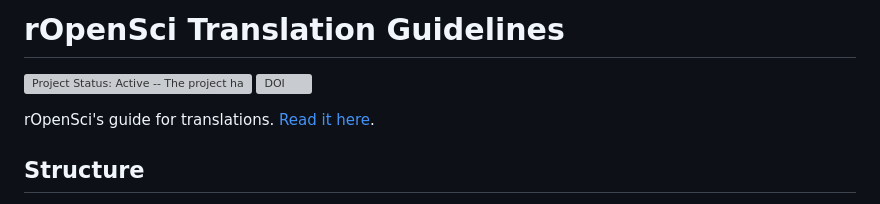
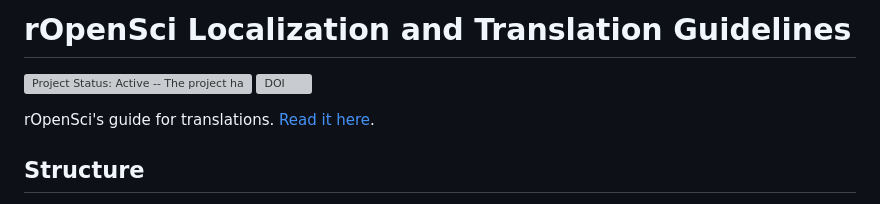
Before and after one commit to ropensci-review-tools/translation_guide, a Markdown page: README.md, the part around one of its changes. Rendered like a GitHub page; grey boxes are pictures that could not be loaded.

```diff
--- a/README.md
+++ b/README.md
@@ -1,2 +1,2 @@
-# rOpenSci Translation Guidelines
+# rOpenSci Localization and Translation Guidelines
 
```
Also changed, not shown: other parts of README.md (+1 -1 lines).
